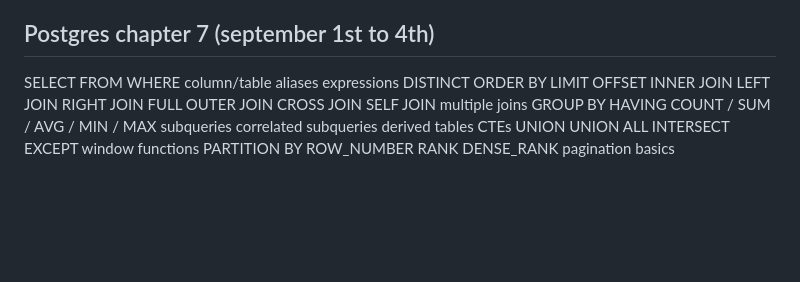
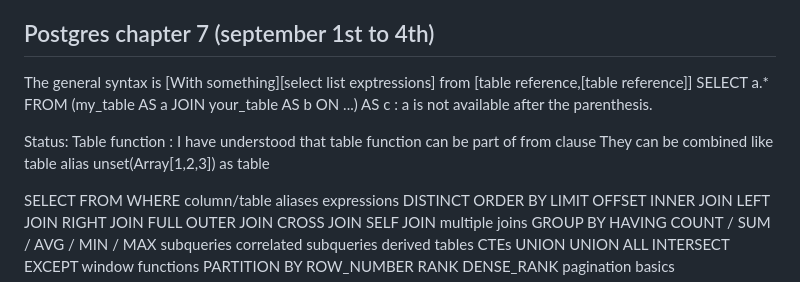
Before and after one commit to kiranpratyush/programming, a Markdown page: backend/postgres.md, the part around the change. GitHub-like rendering; blank space fills up the shorter version.

Commit message:
fedat: sync

```diff
--- a/backend/postgres.md
+++ b/backend/postgres.md
@@ -82,6 +82,15 @@ Indexing
 
 ## Postgres chapter 7 (september 1st to 4th)
 
+The general syntax is
+[With something][select list exptressions] from [table reference,[table reference]]
+SELECT a.\* FROM (my_table AS a JOIN your_table AS b ON ...) AS c : a is not available after the parenthesis.
+
+Status:
+Table function :
+I have understood that table function can be part of from clause
+They can be combined like table alias unset(Array[1,2,3]) as table
+
 SELECT
 FROM
 WHERE
```
